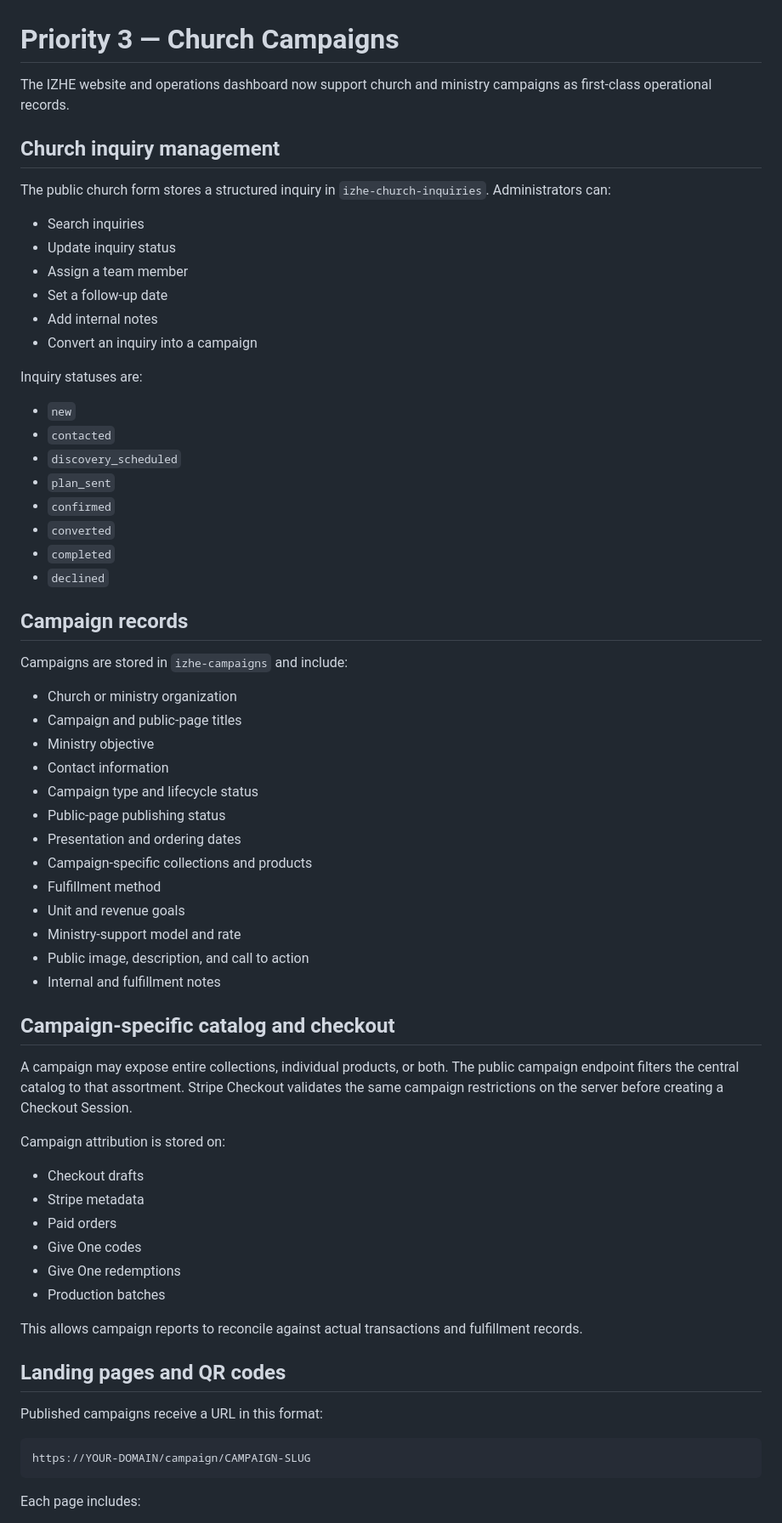
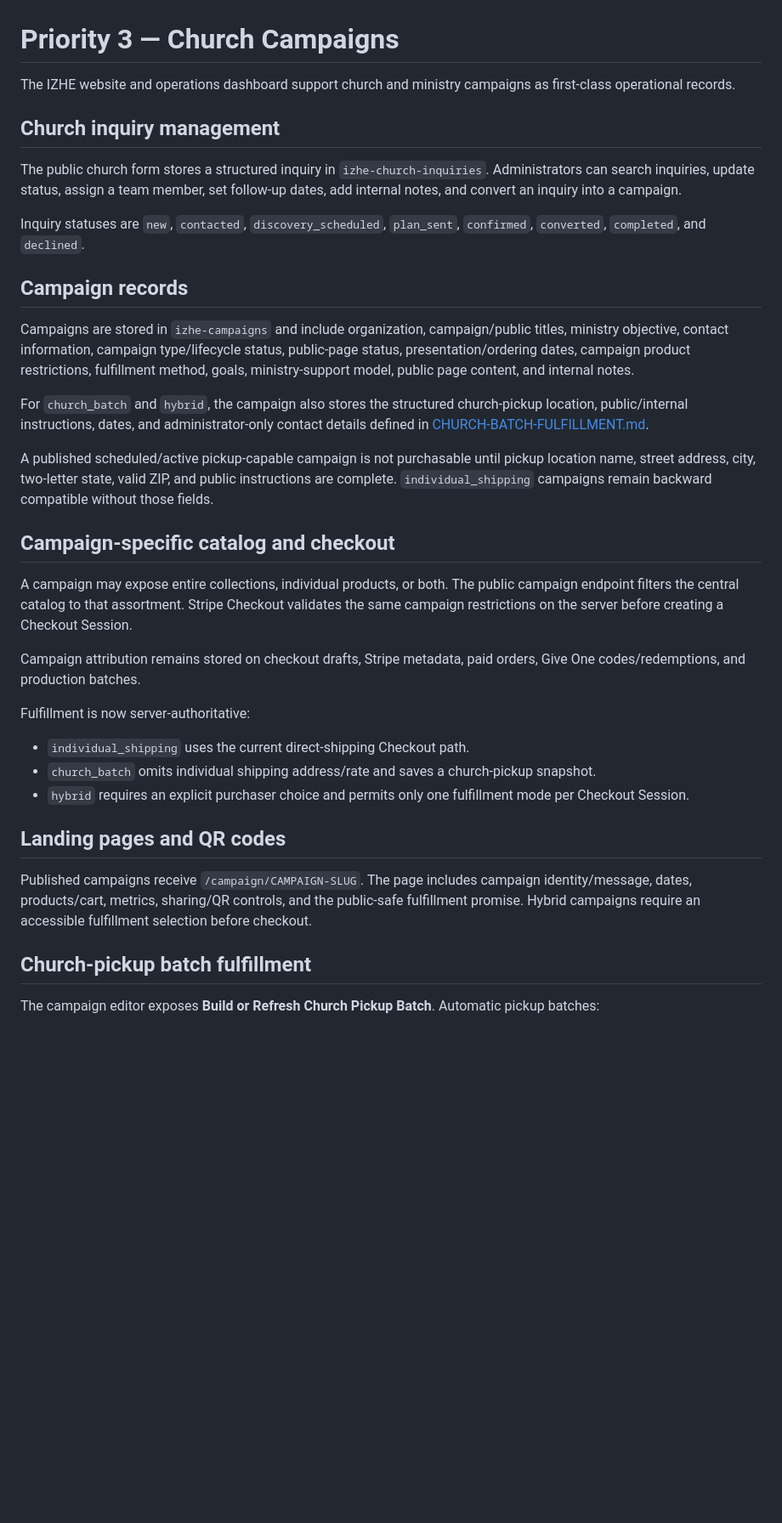
Before and after one commit to AccelAnalysis/IZHEarmy, a Markdown page: docs/PRIORITY-3-CHURCH-CAMPAIGNS.md, the part around one of its changes. Shown at 85% size. Drawn GitHub-style; blank space fills up the shorter version.

````diff
--- a/docs/PRIORITY-3-CHURCH-CAMPAIGNS.md
+++ b/docs/PRIORITY-3-CHURCH-CAMPAIGNS.md
@@ -1,69 +1,38 @@
 # Priority 3 — Church Campaigns
 
-The IZHE website and operations dashboard now support church and ministry campaigns as first-class operational records.
+The IZHE website and operations dashboard support church and ministry campaigns as first-class operational records.
 
 ## Church inquiry management
 
-The public church form stores a structured inquiry in `izhe-church-inquiries`. Administrators can:
+The public church form stores a structured inquiry in `izhe-church-inquiries`. Administrators can search inquiries, update status, assign a team member, set follow-up dates, add internal notes, and convert an inquiry into a campaign.
 
-- Search inquiries
-- Update inquiry status
-- Assign a team member
-- Set a follow-up date
-- Add internal notes
-- Convert an inquiry into a campaign
-
-Inquiry statuses are:
-
-- `new`
-- `contacted`
-- `discovery_scheduled`
-- `plan_sent`
-- `confirmed`
-- `converted`
-- `completed`
-- `declined`
+Inquiry statuses are `new`, `contacted`, `discovery_scheduled`, `plan_sent`, `confirmed`, `converted`, `completed`, and `declined`.
 
 ## Campaign records
 
-Campaigns are stored in `izhe-campaigns` and include:
+Campaigns are stored in `izhe-campaigns` and include organization, campaign/public titles, ministry objective, contact information, campaign type/lifecycle status, public-page status, presentation/ordering dates, campaign product restrictions, fulfillment method, goals, ministry-support model, public page content, and internal notes.
 
-- Church or ministry organization
-- Campaign and public-page titles
-- Ministry objective
-- Contact information
-- Campaign type and lifecycle status
-- Public-page publishing status
-- Presentation and ordering dates
-- Campaign-specific collections and products
-- Fulfillment method
-- Unit and revenue goals
-- Ministry-support model and rate
-- Public image, description, and call to action
-- Internal and fulfillment notes
+For `church_batch` and `hybrid`, the campaign also stores the structured church-pickup location, public/internal instructions, dates, and administrator-only contact details defined in [CHURCH-BATCH-FULFILLMENT.md](./CHURCH-BATCH-FULFILLMENT.md).
+
+A published scheduled/active pickup-capable campaign is not purchasable until pickup location name, street address, city, two-letter state, valid ZIP, and public instructions are complete. `individual_shipping` campaigns remain backward compatible without those fields.
 
 ## Campaign-specific catalog and checkout
 
 A campaign may expose entire collections, individual products, or both. The public campaign endpoint filters the central catalog to that assortment. Stripe Checkout validates the same campaign restrictions on the server before creating a Checkout Session.
 
-Campaign attribution is stored on:
+Campaign attribution remains stored on checkout drafts, Stripe metadata, paid orders, Give One codes/redemptions, and production batches.
 
-- Checkout drafts
-- Stripe metadata
-- Paid orders
-- Give One codes
-- Give One redemptions
-- Production batches
+Fulfillment is now server-authoritative:
 
-This allows campaign reports to reconcile against actual transactions and fulfillment records.
+- `individual_shipping` uses the current direct-shipping Checkout path.
+- `church_batch` omits individual shipping address/rate and saves a church-pickup snapshot.
+- `hybrid` requires an explicit purchaser choice and permits only one fulfillment mode per Checkout Session.
 
 ## Landing pages and QR codes
 
-Published campaigns receive a URL in this format:
+Published campaigns receive `/campaign/CAMPAIGN-SLUG`. The page includes campaign identity/message, dates, products/cart, metrics, sharing/QR controls, and the public-safe fulfillment promise. Hybrid campaigns require an accessible fulfillment selection before checkout.
 
-```text
-https://YOUR-DOMAIN/campaign/CAMPAIGN-SLUG
-```
+## Church-pickup batch fulfillment
 
-Each page includes:
+The campaign editor exposes **Build or Refresh Church Pickup Batch**. Automatic pickup batches:
 
````
Also changed, not shown: other parts of docs/PRIORITY-3-CHURCH-CAMPAIGNS.md (+13 -55 lines).
